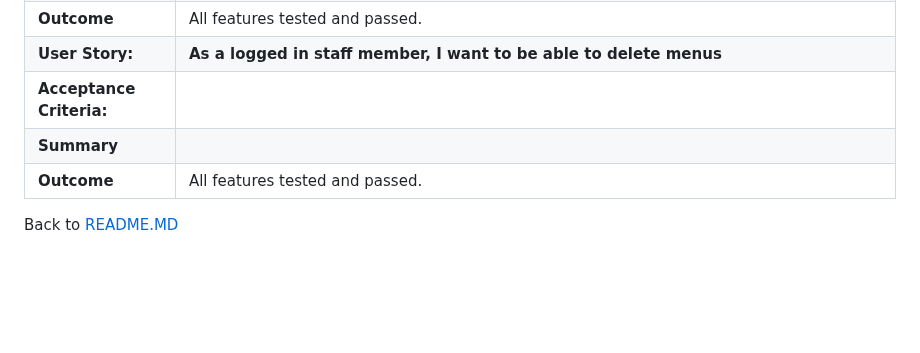
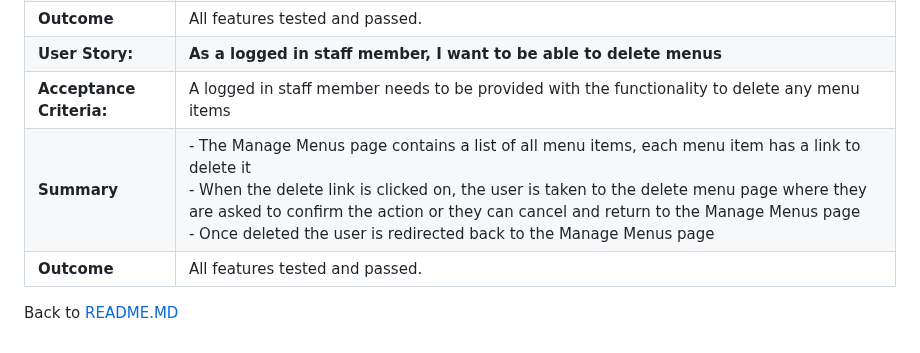
Before and after one commit to MichelleBritton/pasture, a Markdown page: TESTING.MD, the part around the change. Drawn GitHub-style; blank space fills up the shorter version.

Commit message:
Add user story

```diff
--- a/TESTING.MD
+++ b/TESTING.MD
@@ -105,8 +105,8 @@ Back to [README.MD](README.MD)
 |**Summary**             |- The Manage Menus page contains a list of all menu items, each menu item has a link to edit it<br>- When the edit link is clicked on, the staff member is taken to the edit menus page which contains a form with all of the menu item details<br>- The staff member can change the details and click on the edit button to save the changes to the database<br>- An alert message appears to show whether this action has been successful or not|
 |**Outcome**             |All features tested and passed.|
 |**User Story:**         |**As a logged in staff member, I want to be able to delete menus**|
-|**Acceptance Criteria:**||
-|**Summary**             ||
+|**Acceptance Criteria:**|A logged in staff member needs to be provided with the functionality to delete any menu items|
+|**Summary**             |- The Manage Menus page contains a list of all menu items, each menu item has a link to delete it<br>- When the delete link is clicked on, the user is taken to the delete menu page where they are asked to confirm the action or they can cancel and return to the Manage Menus page<br>- Once deleted the user is redirected back to the Manage Menus page|
 |**Outcome**             |All features tested and passed.|
 
 Back to [README.MD](README.MD)
```
